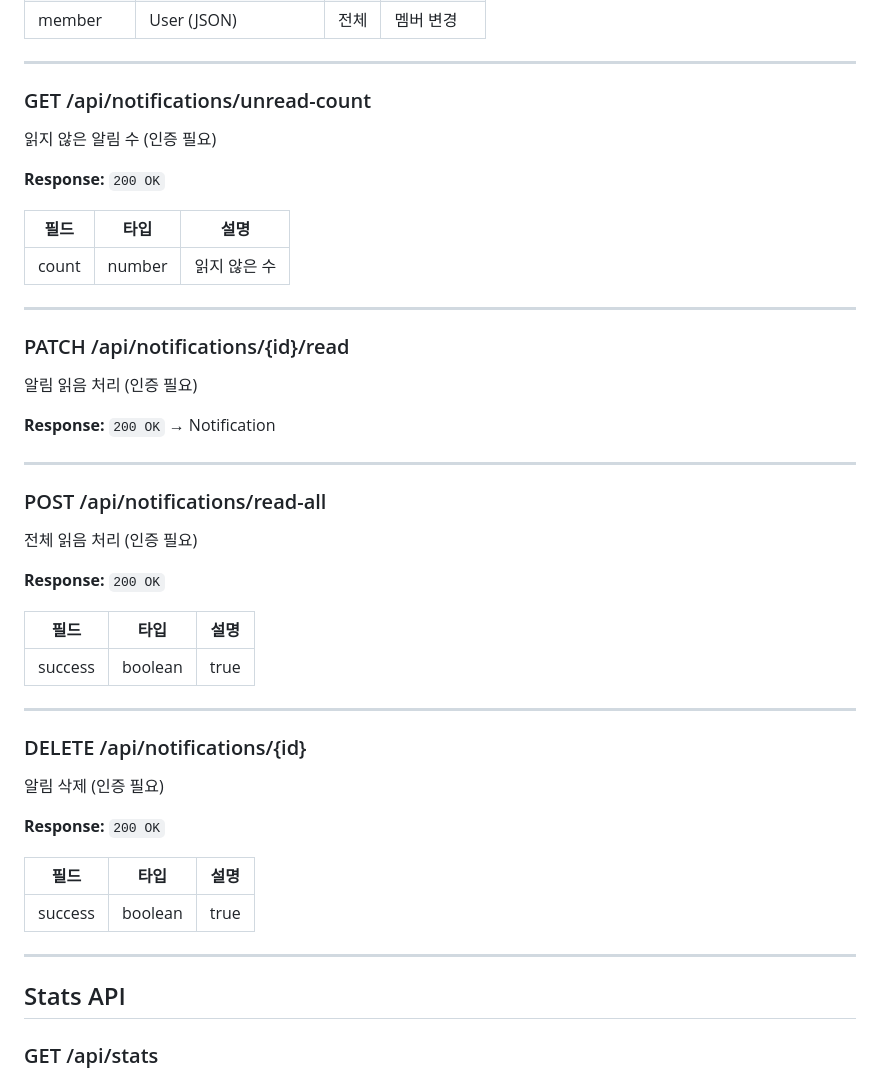
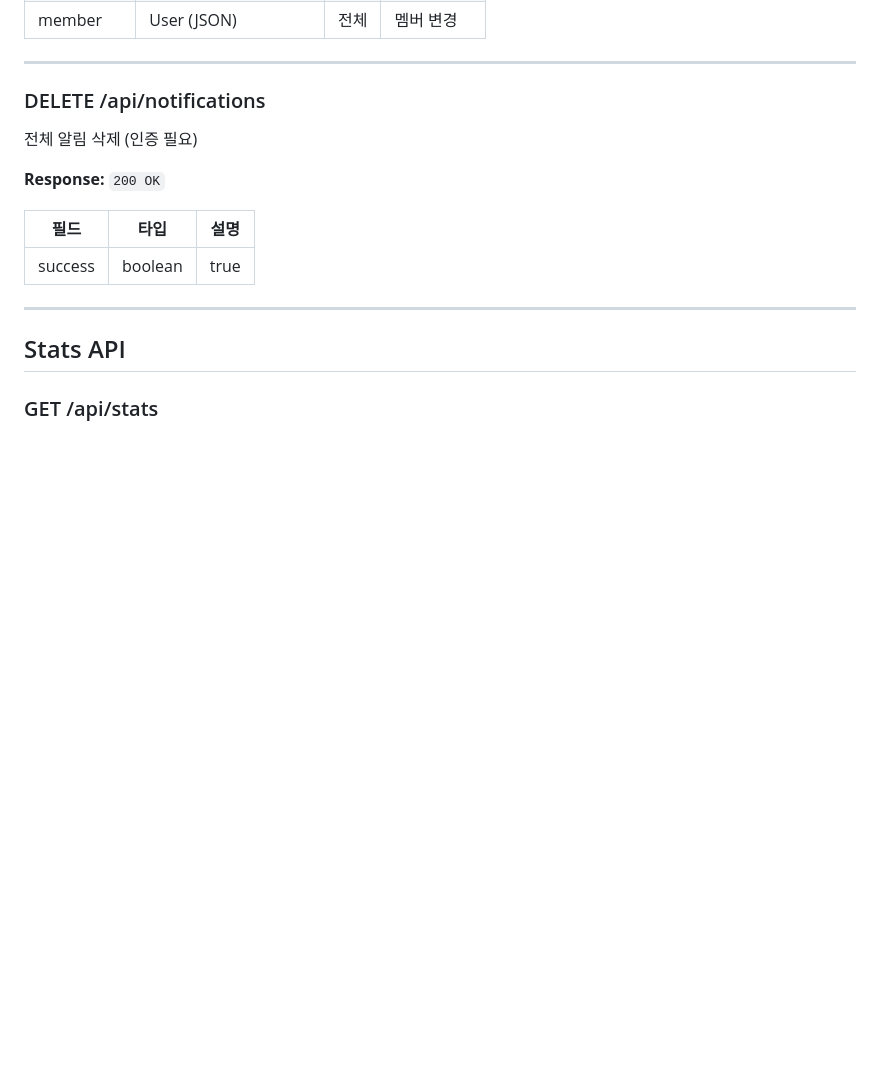
Before and after one commit to AIX-01/aegis-ai-agent, a Markdown page: docs/API-SPEC.md, the part around the change. Rendered like a GitHub page; blank space fills up the shorter version.

Commit message:
docs: API-SPEC.md 동기화 - 사용하지 않는 알림 API 제거

```diff
--- a/docs/API-SPEC.md
+++ b/docs/API-SPEC.md
@@ -313,41 +313,9 @@ SSE 스트림 연결 (인증 필요)
 
 ---
 
-### GET /api/notifications/unread-count
+### DELETE /api/notifications
 
-읽지 않은 알림 수 (인증 필요)
-
-**Response:** `200 OK`
-
-| 필드 | 타입 | 설명 |
-|------|------|------|
-| count | number | 읽지 않은 수 |
-
----
-
-### PATCH /api/notifications/{id}/read
-
-알림 읽음 처리 (인증 필요)
-
-**Response:** `200 OK` → Notification
-
----
-
-### POST /api/notifications/read-all
-
-전체 읽음 처리 (인증 필요)
-
-**Response:** `200 OK`
-
-| 필드 | 타입 | 설명 |
-|------|------|------|
-| success | boolean | true |
-
----
-
-### DELETE /api/notifications/{id}
-
-알림 삭제 (인증 필요)
+전체 알림 삭제 (인증 필요)
 
 **Response:** `200 OK`
 
```
